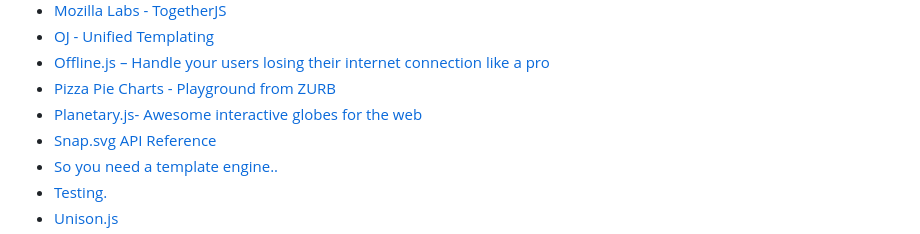
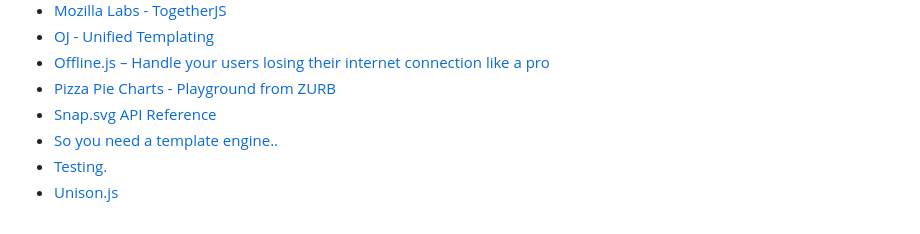
Before and after one commit to tevko/Resources, a Markdown page: Javascript.md, the part around the change. GitHub-like rendering.

```diff
--- a/Javascript.md
+++ b/Javascript.md
@@ -50,7 +50,6 @@
 * [OJ - Unified Templating](http://ojjs.org/)
 * [Offline.js – Handle your users losing their internet connection like a pro](http://github.hubspot.com/offline/docs/welcome/)
 * [Pizza Pie Charts - Playground from ZURB](http://zurb.com/playground/pizza-pie-charts)
-* [Planetary.js- Awesome interactive globes for the web](http://planetaryjs.com/)
 * [Snap.svg API Reference](http://snapsvg.io/docs/)
 * [So you need a template engine..](http://garann.github.io/template-chooser/)
 * [Testing.](http://mintchaos.github.io/flippant.js/)
```
